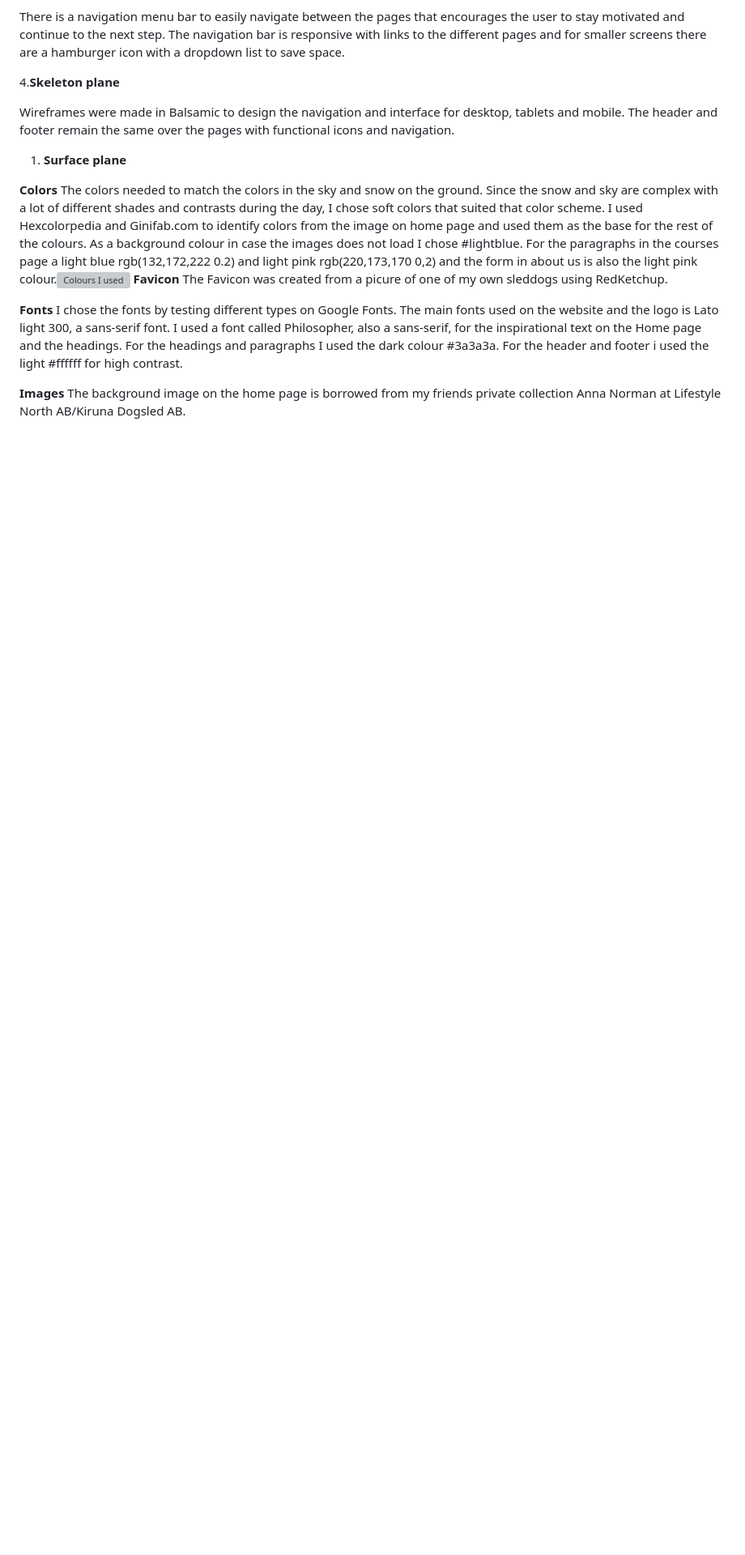
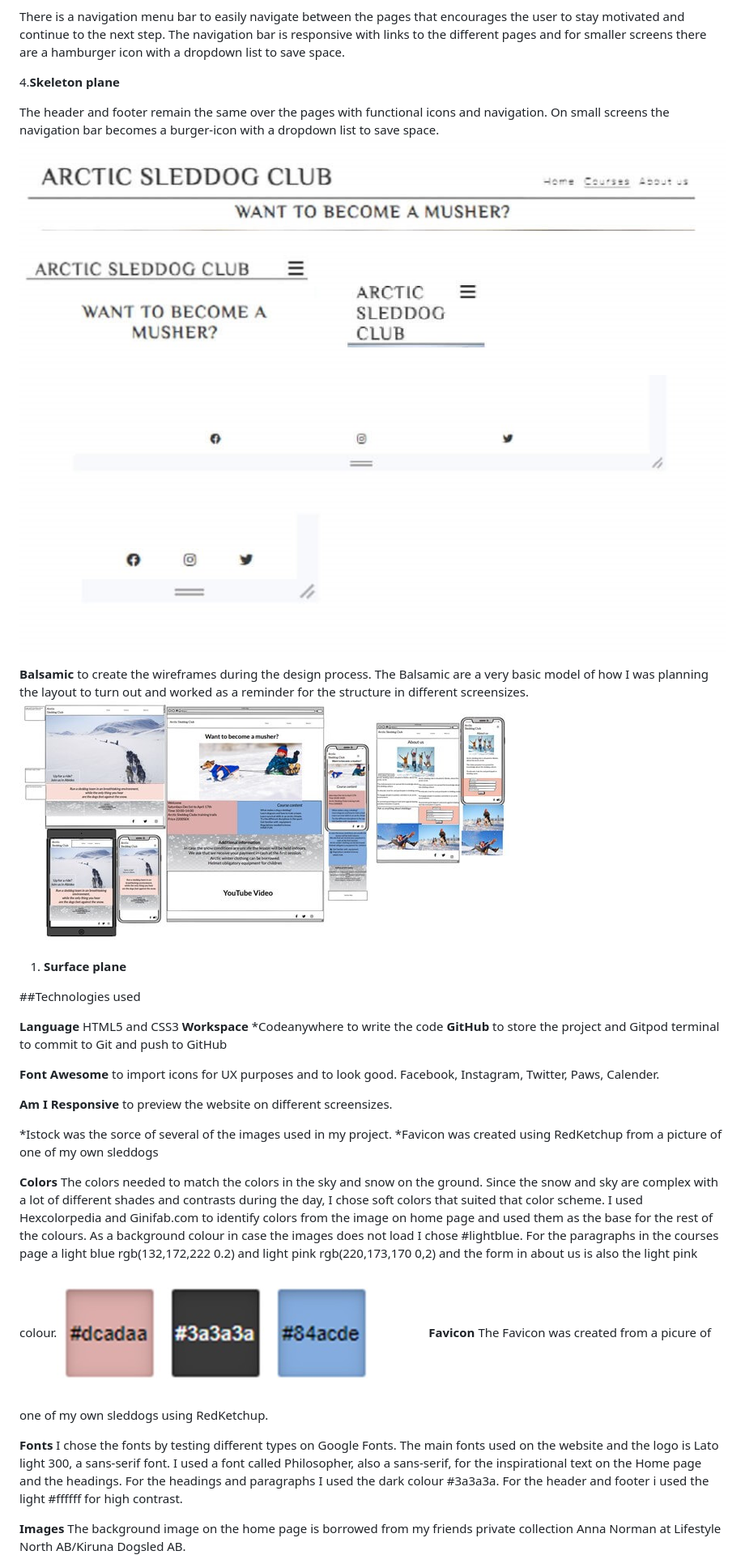
Before and after one commit to wiklundm/arcticsleddogclub, a Markdown page: README.md, the part around one of its changes. Shown at 81% size. Rendered like a GitHub page; pictures changed too: assets/docs/colours.jpg (added), assets/docs/footers.jpg (added), assets/docs/header.jpg (added); blank space fills up the shorter version; grey boxes are pictures that could not be loaded.

Commit message:
added files to docs for readme and text

```diff
--- a/README.md
+++ b/README.md
@@ -103,14 +103,30 @@ The navigation bar is responsive with links to the different pages and for small
 
 4.**Skeleton plane**
 
-Wireframes were made in Balsamic to design the navigation and interface for desktop, tablets and mobile.
-The header and footer remain the same over the pages with functional icons and navigation.
+The header and footer remain the same over the pages with functional icons and navigation. On small screens the navigation bar becomes a burger-icon with a dropdown list to save space. ![Screenshot of header](assets/docs/header.jpg)![Screenshot of footer](assets/docs/footers.jpg)
+
+**Balsamic** to create the wireframes during the design process. The Balsamic are a very basic model of how I was planning the layout to turn out and worked as a reminder for the structure in different screensizes.![Screenshot of Balsamic Wireframe I used](assets/docs/wireframe-tiny.jpg)
+
 
 1. **Surface plane**
 
+##Technologies used
+
+**Language** HTML5 and CSS3
+**Workspace** *Codeanywhere to write the code
+**GitHub** to store the project and Gitpod terminal to commit to Git and push to GitHub
+
+**Font Awesome** to import icons for UX purposes and to look good. Facebook, Instagram, Twitter, Paws, Calender.
+
+
+**Am I Responsive** to preview the website on different screensizes.
+
+*Istock was the sorce of several of the images used in my project.
+\*Favicon was created using RedKetchup from a picture of one of my own sleddogs
+
 **Colors**
 The colors needed to match the colors in the sky and snow on the ground. Since the snow and sky are complex with a lot of different shades and contrasts during the day, I chose soft colors that suited that color scheme. I used Hexcolorpedia and Ginifab.com to identify colors from the image on home page and used them as the base for the rest of the colours.
-As a background colour in case the images does not load I chose #lightblue. For the paragraphs in the courses page a light blue rgb(132,172,222 0.2) and light pink rgb(220,173,170 0,2) and the form in about us is also the light pink colour.![Colours I used](assets/docs/)
+As a background colour in case the images does not load I chose #lightblue. For the paragraphs in the courses page a light blue rgb(132,172,222 0.2) and light pink rgb(220,173,170 0,2) and the form in about us is also the light pink colour.![Screenshot of colours I used](assets/docs/colours.jpg)
 **Favicon**
 The Favicon was created from a picure of one of my own sleddogs using RedKetchup.
 
```
Also changed, not shown: other parts of README.md (+0 -11 lines).
